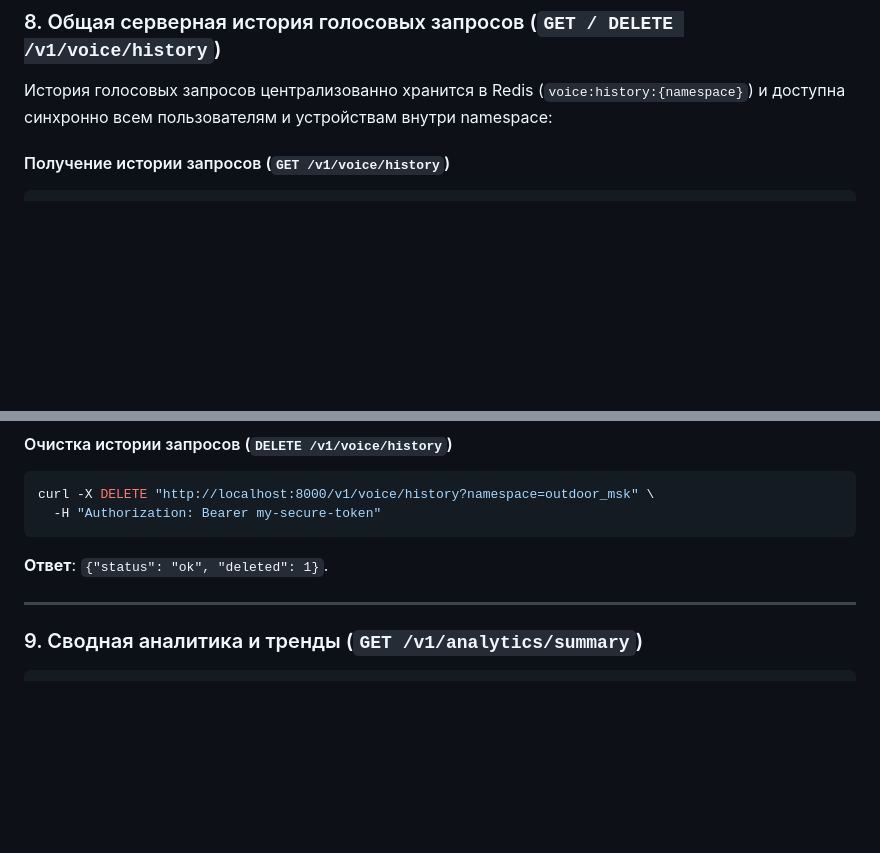
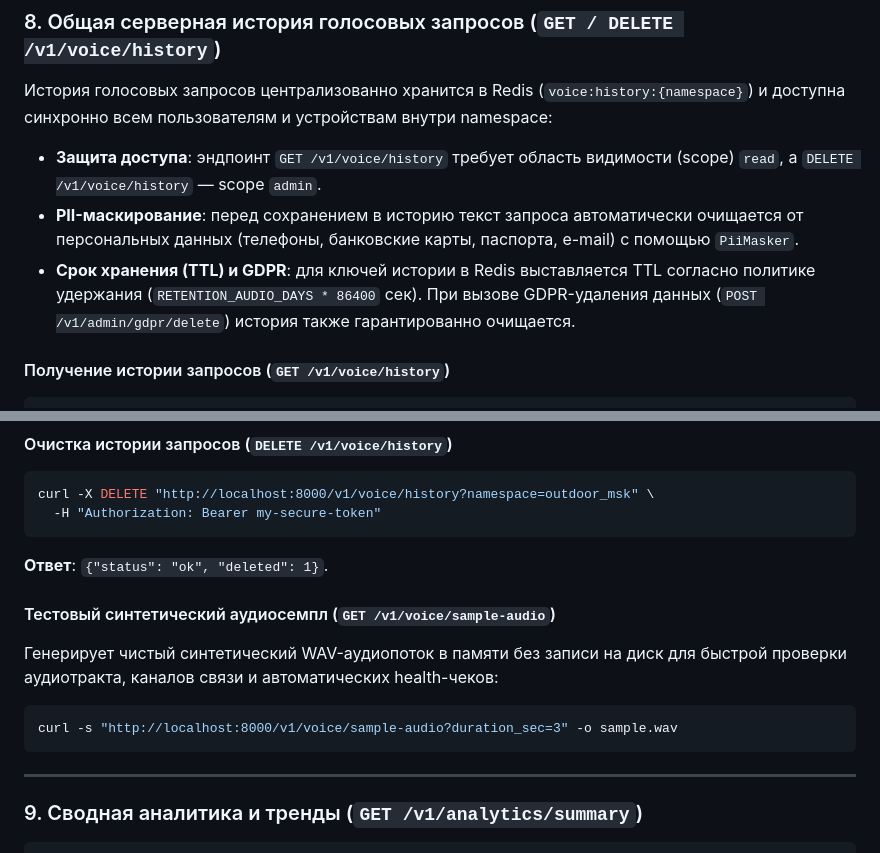
Before and after one commit to zetgame123/apc-speech, a Markdown page: README.md, 2 parts joined by grey strips. Rendered like a GitHub page; blank space fills up the shorter version.

````diff
--- a/README.md
+++ b/README.md
@@ -605,6 +608,9 @@ curl -X POST "http://localhost:8000/v1/voice/search?namespace=outdoor_msk&langua
 ### 8. Общая серверная история голосовых запросов (`GET / DELETE /v1/voice/history`)
 
 История голосовых запросов централизованно хранится в Redis (`voice:history:{namespace}`) и доступна синхронно всем пользователям и устройствам внутри namespace:
+* **Защита доступа**: эндпоинт `GET /v1/voice/history` требует область видимости (scope) `read`, а `DELETE /v1/voice/history` — scope `admin`.
+* **PII-маскирование**: перед сохранением в историю текст запроса автоматически очищается от персональных данных (телефоны, банковские карты, паспорта, e-mail) с помощью `PiiMasker`.
+* **Срок хранения (TTL) и GDPR**: для ключей истории в Redis выставляется TTL согласно политике удержания (`RETENTION_AUDIO_DAYS * 86400` сек). При вызове GDPR-удаления данных (`POST /v1/admin/gdpr/delete`) история также гарантированно очищается.
 
 #### Получение истории запросов (`GET /v1/voice/history`)
 ```bash
@@ -637,6 +643,12 @@ curl -X DELETE "http://localhost:8000/v1/voice/history?namespace=outdoor_msk" \
   -H "Authorization: Bearer my-secure-token"
 ```
 **Ответ**: `{"status": "ok", "deleted": 1}`.
+
+#### Тестовый синтетический аудиосемпл (`GET /v1/voice/sample-audio`)
+Генерирует чистый синтетический WAV-аудиопоток в памяти без записи на диск для быстрой проверки аудиотракта, каналов связи и автоматических health-чеков:
+```bash
+curl -s "http://localhost:8000/v1/voice/sample-audio?duration_sec=3" -o sample.wav
+```
 
 ---
 
````
Also changed, not shown: other parts of README.md (+18 -15 lines).
